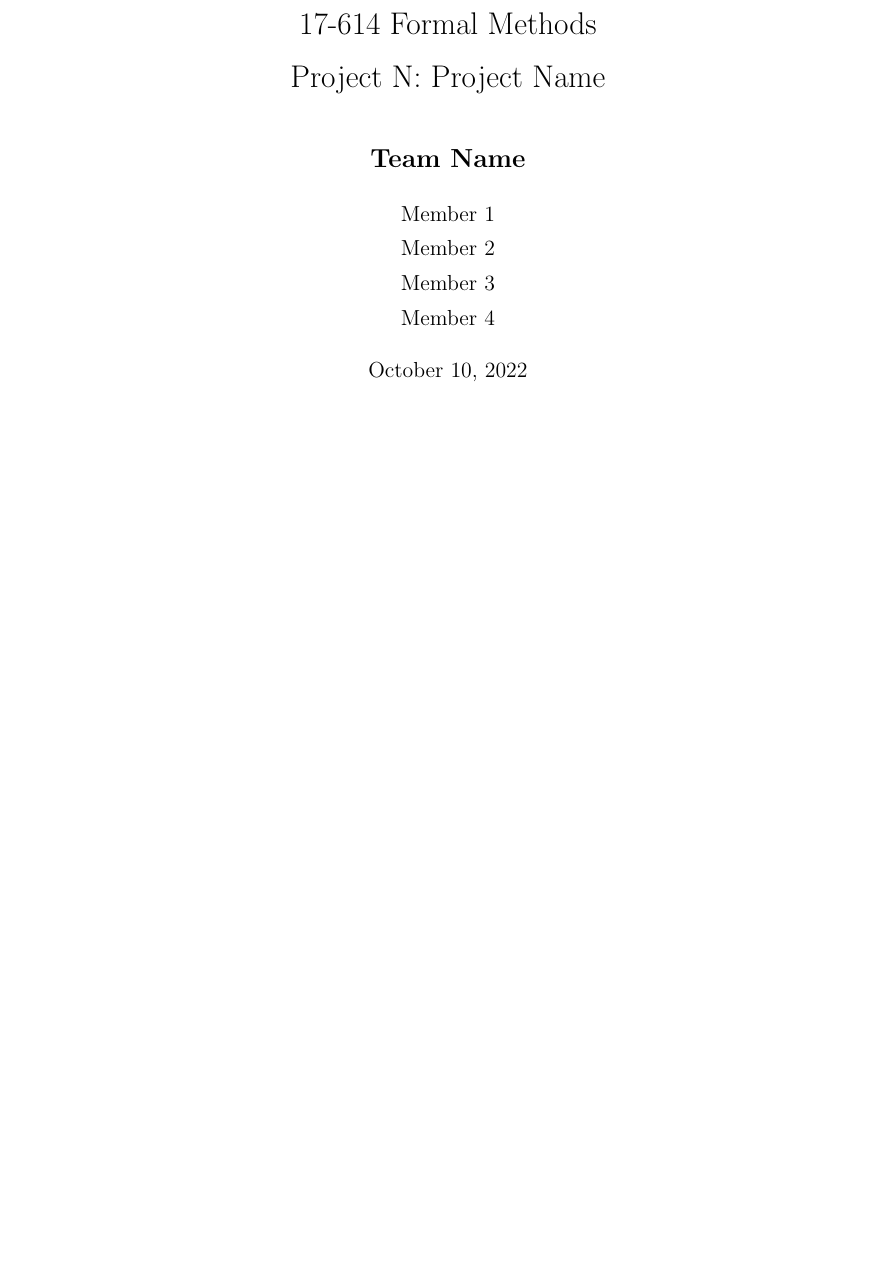
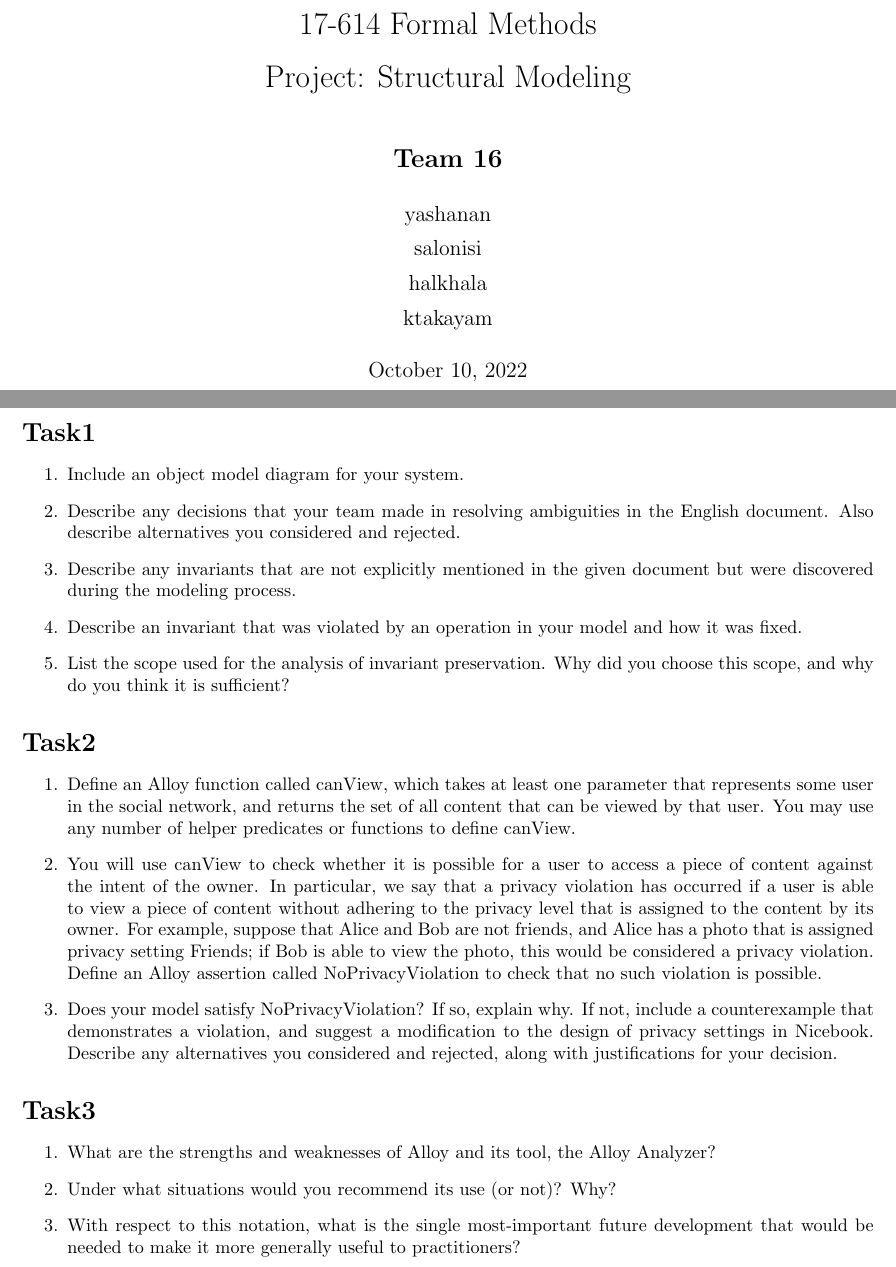
Before and after one commit to yashanand1910/nicebook, a LaTeX document (documentation/report.tex): part of the page before the commit and two parts of pages 1 and 2 of 2 after it, the two joined at a grey line, cut so that both start at the same text, the shorter picture padded with empty space. Compiled offline with pdfLaTeX.

Commit message:
feature: created baseline for submit report

```diff
--- a/documentation/report.tex
+++ b/documentation/report.tex
@@ -3,11 +3,48 @@
 
 \begin{document}
 
-\title{17-614 Formal Methods\\[1ex] Project N: Project Name}
+\title{17-614 Formal Methods\\[1ex] Project: Structural Modeling}
 \author{
-{\Large\textbf{Team Name}}\\[3ex]
-Member 1\\[1ex] Member 2\\[1ex] Member 3\\[1ex] Member 4}
+{\Large\textbf{Team 16}}\\[3ex]
+yashanan\\[1ex] salonisi\\[1ex] halkhala\\[1ex] ktakayam}
 \date{\today}
 \maketitle
 
+\newpage
+
+\section*{Task1}
+\begin{enumerate}
+    \item Include an object model diagram for your system.
+    \item Describe any decisions that your team made in resolving ambiguities in the English document. Also describe alternatives you considered and rejected.
+    \item Describe any invariants that are not explicitly mentioned in the given document but were discovered during the modeling process.
+    \item Describe an invariant that was violated by an operation in your model and how it was fixed.
+    \item List the scope used for the analysis of invariant preservation. Why did you choose this scope, and why do you
+think it is sufficient?
+\end{enumerate}
+
+\section*{Task2}
+\begin{enumerate}
+    \item Define an Alloy function called canView, which takes at least one parameter that represents some user in the
+    social network, and returns the set of all content that can be viewed by that user. You may use any number of
+    helper predicates or functions to define canView.
+    \item You will use canView to check whether it is possible for a user to access a piece of content against the intent of
+    the owner. In particular, we say that a privacy violation has occurred if a user is able to view a piece of content
+    without adhering to the privacy level that is assigned to the content by its owner. For example, suppose that Alice
+    and Bob are not friends, and Alice has a photo that is assigned privacy setting Friends; if Bob is able to view the
+    photo, this would be considered a privacy violation. Define an Alloy assertion called NoPrivacyViolation
+    to check that no such violation is possible.
+    \item Does your model satisfy NoPrivacyViolation? If so, explain why. If not, include a counterexample that
+    demonstrates a violation, and suggest a modification to the design of privacy settings in Nicebook. Describe
+    any alternatives you considered and rejected, along with justifications for your decision.
+\end{enumerate}
+
+\section*{Task3}
+\begin{enumerate}
+    \item What are the strengths and weaknesses of Alloy and its tool, the Alloy Analyzer?
+    \item Under what situations would you recommend its use (or not)? Why?
+    \item With respect to this notation, what is the single most-important future development that would be needed to
+    make it more generally useful to practitioners?
+\end{enumerate}
+
+
 \end{document}
```
Also changed, not shown: README.md, documentation/report.pdf, 9 other files.
